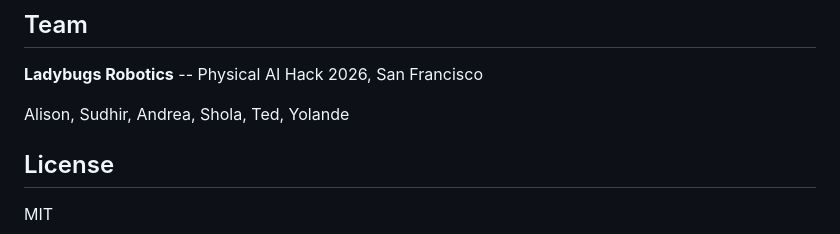
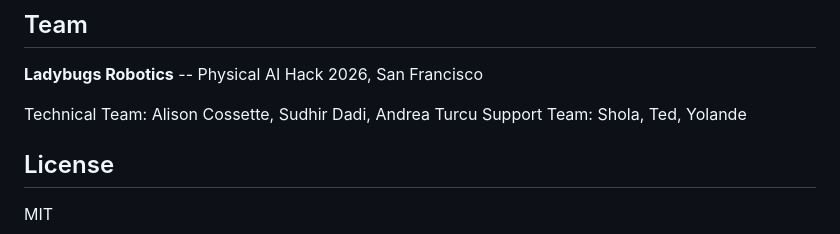
Before and after one commit to alisoncossette/ladybugs-robotics, a Markdown page: README.md, the part around the change. Rendered like a GitHub page.

Commit message:
Update team member details in README

```diff
--- a/README.md
+++ b/README.md
@@ -172,7 +172,8 @@ python main.py --camera table --mode skim
 
 **Ladybugs Robotics** -- Physical AI Hack 2026, San Francisco
 
-Alison, Sudhir, Andrea, Shola, Ted, Yolande
+Technical Team: Alison Cossette, Sudhir Dadi, Andrea Turcu
+Support Team: Shola, Ted, Yolande
 
 ## License
 
```
